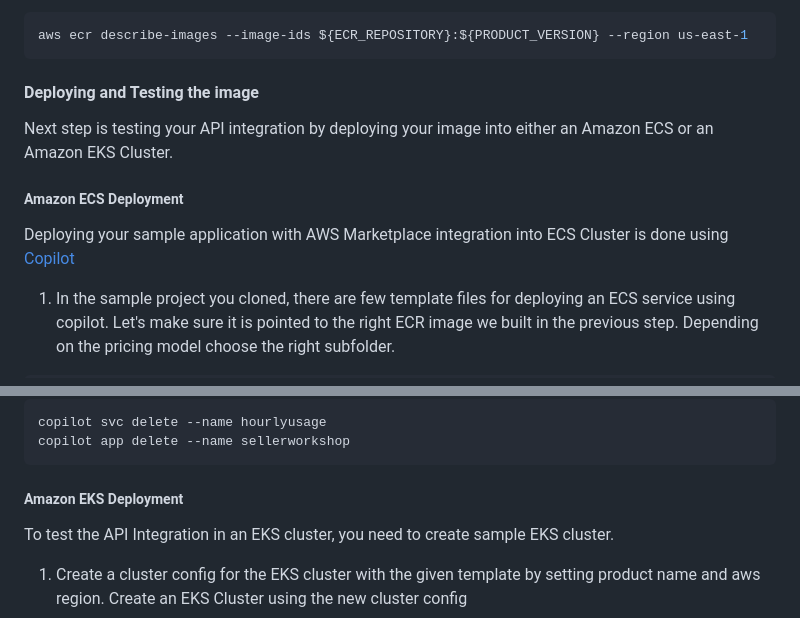
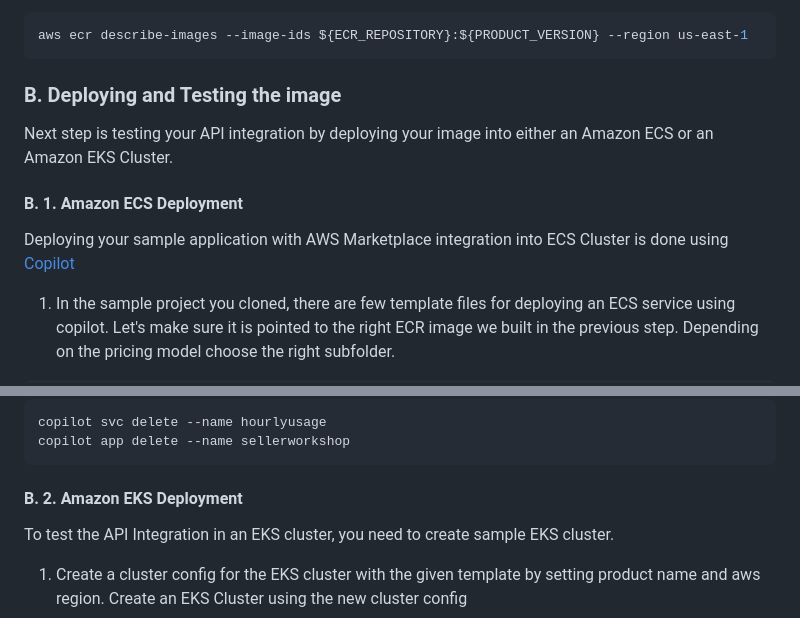
Before and after one commit to aws-samples/aws-marketplace-isv-samples, a Markdown page: containers/ReadMe.md, 2 parts joined by grey strips. Drawn GitHub-style.

````diff
--- a/containers/ReadMe.md
+++ b/containers/ReadMe.md
@@ -86,12 +86,12 @@ aws ecr get-login-password --region us-east-1 | docker login --username AWS --pa
 aws ecr describe-images --image-ids ${ECR_REPOSITORY}:${PRODUCT_VERSION} --region us-east-1
 ```
 
-#### Deploying and Testing the image
+### B. Deploying and Testing the image
 
 Next step is testing your API integration by deploying your image into either an Amazon ECS or an Amazon EKS Cluster.
 
-##### Amazon ECS Deployment
-Deploying your sample application with AWS Marketplace integration into ECS Cluster is done using [Copilot](https://aws.github.io/copilot-cli/)
+#### B. 1. Amazon ECS Deployment
+   Deploying your sample application with AWS Marketplace integration into ECS Cluster is done using [Copilot](https://aws.github.io/copilot-cli/)
 
 1) In the sample project you cloned, there are few template files for deploying an ECS service using copilot. Let's make sure it is pointed to the right ECR image we built in the previous step. Depending on the pricing model choose the right subfolder.
 ```shell
@@ -119,7 +119,7 @@ copilot svc delete --name hourlyusage
 copilot app delete --name sellerworkshop
 ```
 
-##### Amazon EKS Deployment
+#### B. 2. Amazon EKS Deployment
 
 To test the API Integration in an EKS cluster, you need to create sample EKS cluster.
 
````
Also changed, not shown: other parts of containers/ReadMe.md (+3 -3 lines).
